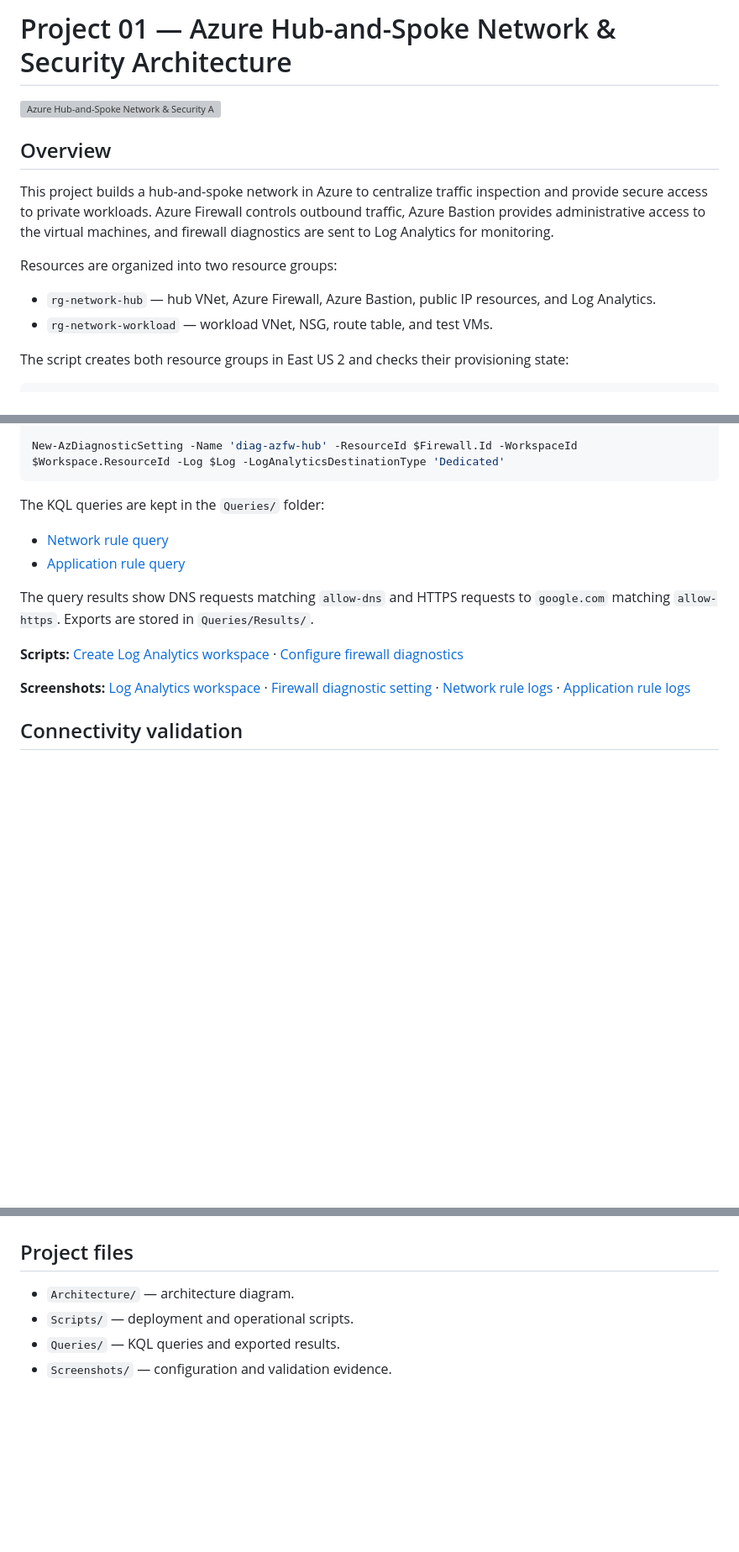
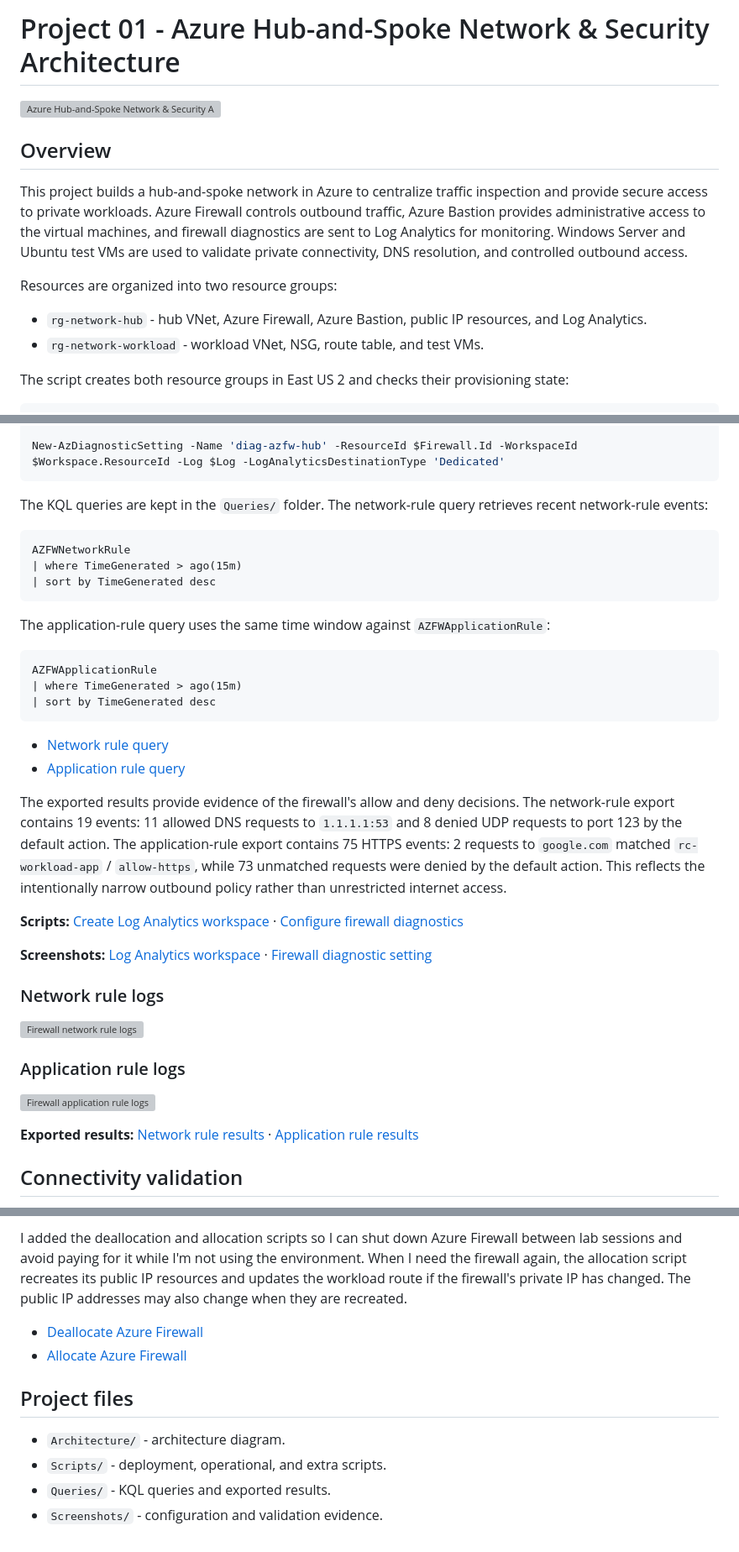
Before and after one commit to hamz-zzz/Azure-PowerShell-Portfolio, a Markdown page: 01-Networking/README.md, 3 parts joined by grey strips. Shown at 84% size. Rendered like a GitHub page; blank space fills up the shorter version; grey boxes are pictures that could not be loaded.

````diff
--- a/01-Networking/README.md
+++ b/01-Networking/README.md
@@ -1,15 +1,15 @@
-# Project 01 — Azure Hub-and-Spoke Network & Security Architecture
+# Project 01 - Azure Hub-and-Spoke Network & Security Architecture
 
 ![Azure Hub-and-Spoke Network & Security Architecture](Architecture/01-Azure-Hub-and-Spoke-Network-Security-Architecture.svg)
 
 ## Overview
 
-This project builds a hub-and-spoke network in Azure to centralize traffic inspection and provide secure access to private workloads. Azure Firewall controls outbound traffic, Azure Bastion provides administrative access to the virtual machines, and firewall diagnostics are sent to Log Analytics for monitoring.
+This project builds a hub-and-spoke network in Azure to centralize traffic inspection and provide secure access to private workloads. Azure Firewall controls outbound traffic, Azure Bastion provides administrative access to the virtual machines, and firewall diagnostics are sent to Log Analytics for monitoring. Windows Server and Ubuntu test VMs are used to validate private connectivity, DNS resolution, and controlled outbound access.
 
 Resources are organized into two resource groups:
 
-- `rg-network-hub` — hub VNet, Azure Firewall, Azure Bastion, public IP resources, and Log Analytics.
-- `rg-network-workload` — workload VNet, NSG, route table, and test VMs.
+- `rg-network-hub` - hub VNet, Azure Firewall, Azure Bastion, public IP resources, and Log Analytics.
+- `rg-network-workload` - workload VNet, NSG, route table, and test VMs.
 
 The script creates both resource groups in East US 2 and checks their provisioning state:
 
@@ -249,16 +249,40 @@ $Log = @(
 New-AzDiagnosticSetting -Name 'diag-azfw-hub' -ResourceId $Firewall.Id -WorkspaceId $Workspace.ResourceId -Log $Log -LogAnalyticsDestinationType 'Dedicated'
 ```
 
-The KQL queries are kept in the `Queries/` folder:
+The KQL queries are kept in the `Queries/` folder. The network-rule query retrieves recent network-rule events:
+
+```kql
+AZFWNetworkRule
+| where TimeGenerated > ago(15m)
+| sort by TimeGenerated desc
+```
+
+The application-rule query uses the same time window against `AZFWApplicationRule`:
+
+```kql
+AZFWApplicationRule
+| where TimeGenerated > ago(15m)
+| sort by TimeGenerated desc
+```
 
 - [Network rule query](Queries/01-FirewallNetworkRules.kql)
 - [Application rule query](Queries/02-FirewallApplicationRules.kql)
 
-The query results show DNS requests matching `allow-dns` and HTTPS requests to `google.com` matching `allow-https`. Exports are stored in `Queries/Results/`.
+The exported results provide evidence of the firewall's allow and deny decisions. The network-rule export contains 19 events: 11 allowed DNS requests to `1.1.1.1:53` and 8 denied UDP requests to port 123 by the default action. The application-rule export contains 75 HTTPS events: 2 requests to `google.com` matched `rc-workload-app` / `allow-https`, while 73 unmatched requests were denied by the default action. This reflects the intentionally narrow outbound policy rather than unrestricted internet access.
 
 **Scripts:** [Create Log Analytics workspace](Scripts/12-Create-LogAnalyticsWorkspace.ps1) · [Configure firewall diagnostics](Scripts/13-Configure-AzureFirewallDiagnostics.ps1)
 
-**Screenshots:** [Log Analytics workspace](Screenshots/20-Log-Analytics-Workspace.png) · [Firewall diagnostic setting](Screenshots/21-Firewall-Diagnostic-Settings.png) · [Network rule logs](Screenshots/28-Firewall-Network-Rule-Logs.png) · [Application rule logs](Screenshots/29-Firewall-Application-Rule-Logs.png)
+**Screenshots:** [Log Analytics workspace](Screenshots/20-Log-Analytics-Workspace.png) · [Firewall diagnostic setting](Screenshots/21-Firewall-Diagnostic-Settings.png)
+
+### Network rule logs
+
+![Firewall network rule logs](Screenshots/28-Firewall-Network-Rule-Logs.png)
+
+### Application rule logs
+
+![Firewall application rule logs](Screenshots/29-Firewall-Application-Rule-Logs.png)
+
+**Exported results:** [Network rule results](Queries/Results/01-FirewallNetworkRules-2026-11-04.csv) · [Application rule results](Queries/Results/02-FirewallApplicationRules-2026-11-04.csv)
 
 ## Connectivity validation
 
@@ -293,7 +344,11 @@ The SSH and RDP tests confirm that the ports are reachable; they do not establis
+I added the deallocation and allocation scripts so I can shut down Azure Firewall between lab sessions and avoid paying for it while I'm not using the environment. When I need the firewall again, the allocation script recreates its public IP resources and updates the workload route if the firewall's private IP has changed. The public IP addresses may also change when they are recreated.
+
+- [Deallocate Azure Firewall](Scripts/Extras/01-Deallocate-AzureFirewall.ps1)
+- [Allocate Azure Firewall](Scripts/Extras/02-Allocate-AzureFirewall.ps1)
 
 ## Project files
 
-- `Architecture/` — architecture diagram.
-- `Scripts/` — deployment and operational scripts.
-- `Queries/` — KQL queries and exported results.
-- `Screenshots/` — configuration and validation evidence.
+- `Architecture/` - architecture diagram.
+- `Scripts/` - deployment, operational, and extra scripts.
+- `Queries/` - KQL queries and exported results.
+- `Screenshots/` - configuration and validation evidence.
````
Also changed, not shown: other parts of 01-Networking/README.md (+38 -11 lines), 02-Compute-Web/README.md (+16 -8 lines), 02-Compute-Web/Screenshots/21.1-SSH-vm-web-linux01.png, 02-Compute-Web/Screenshots/21.2-SSH-vm-web-linux02.png, 6 other files.
